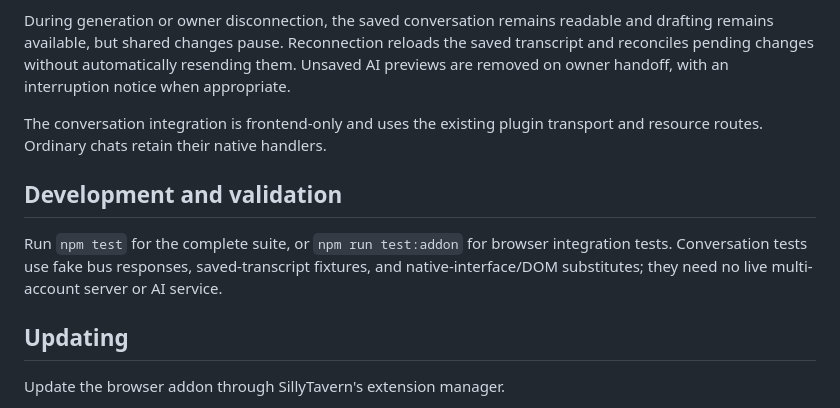
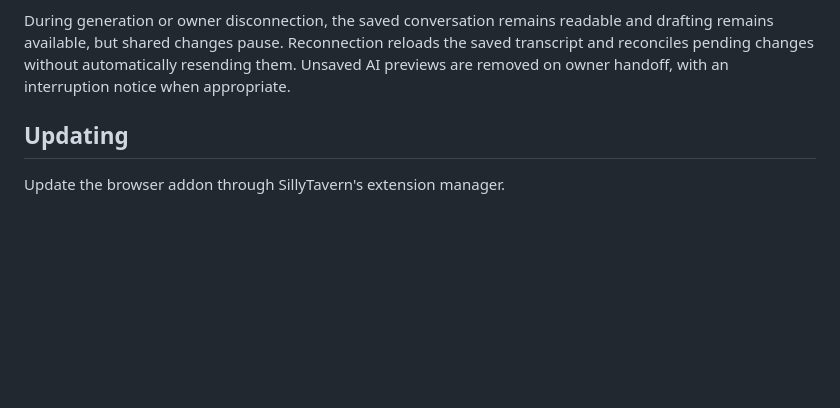
Before and after one commit to nivthefox/sillytavern-multiplayer, a Markdown page: README.md, the part around the change. Drawn GitHub-style; blank space fills up the shorter version.

Commit message:
docs: keep README focused on players and server operators

```diff
--- a/README.md
+++ b/README.md
@@ -71,12 +71,6 @@ Open the same shared chat in each participant’s browser. The first connected o
 
 During generation or owner disconnection, the saved conversation remains readable and drafting remains available, but shared changes pause. Reconnection reloads the saved transcript and reconciles pending changes without automatically resending them. Unsaved AI previews are removed on owner handoff, with an interruption notice when appropriate.
 
-The conversation integration is frontend-only and uses the existing plugin transport and resource routes. Ordinary chats retain their native handlers.
-
-## Development and validation
-
-Run `npm test` for the complete suite, or `npm run test:addon` for browser integration tests. Conversation tests use fake bus responses, saved-transcript fixtures, and native-interface/DOM substitutes; they need no live multi-account server or AI service.
-
 ## Updating
 
 Update the browser addon through SillyTavern's extension manager.
```
